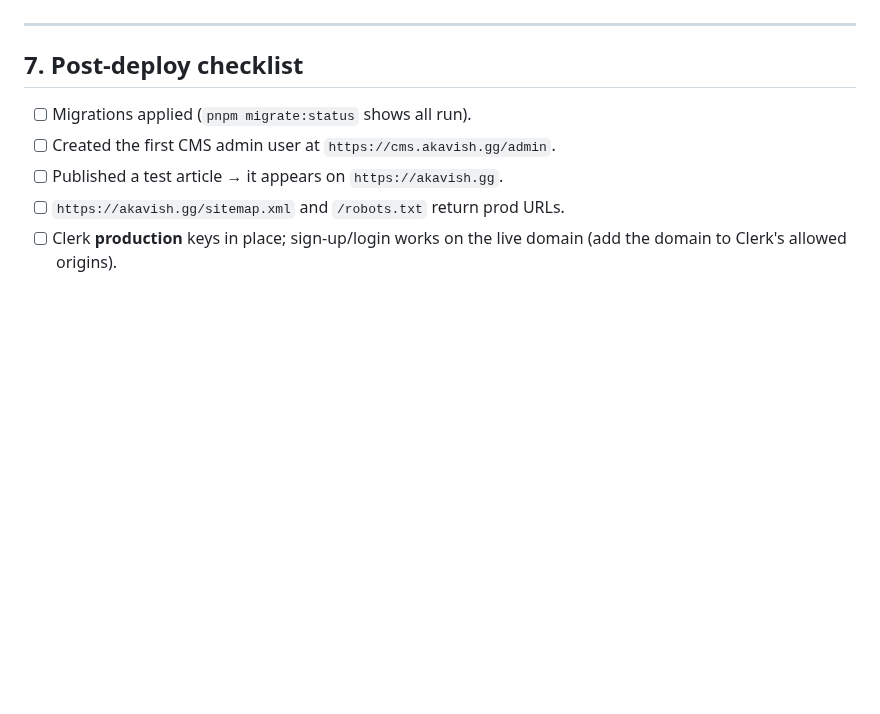
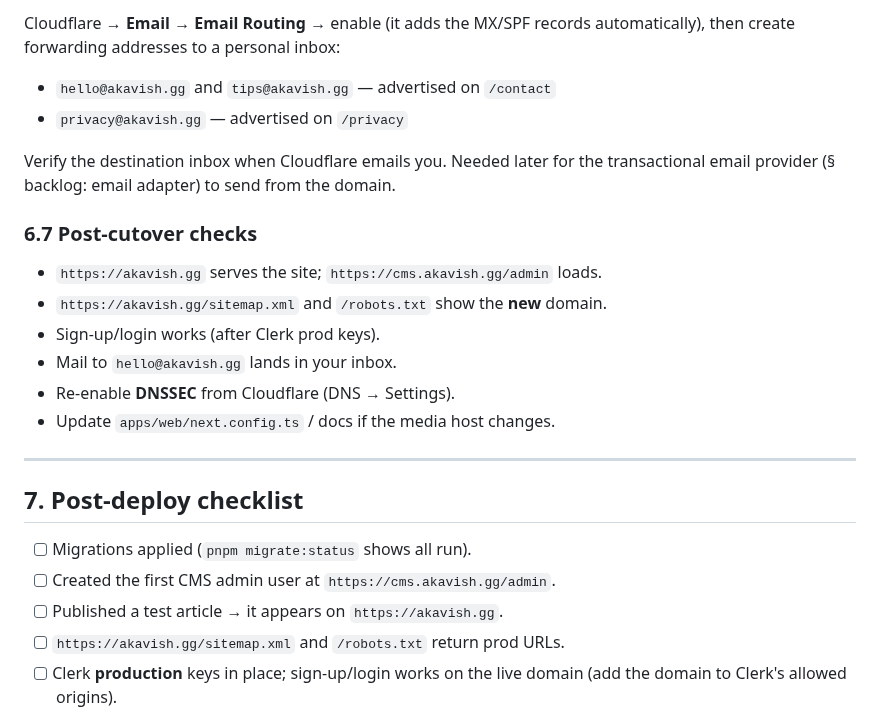
Before and after one commit to SachsA/Akavish, a Markdown page: DEPLOYMENT.md, the part around one of its changes. Rendered like a GitHub page; blank space fills up the shorter version.

```diff
--- a/DEPLOYMENT.md
+++ b/DEPLOYMENT.md
@@ -381,3 +431,20 @@ Useful commands: `pnpm migrate:status` (what's applied), `pnpm migrate:fresh`
+Cloudflare → **Email → Email Routing** → enable (it adds the MX/SPF records
+automatically), then create forwarding addresses to a personal inbox:
+
+- `hello@akavish.gg` and `tips@akavish.gg` — advertised on `/contact`
+- `privacy@akavish.gg` — advertised on `/privacy`
+
+Verify the destination inbox when Cloudflare emails you. Needed later for the
+transactional email provider (§ backlog: email adapter) to send from the domain.
+
+### 6.7 Post-cutover checks
+
+- `https://akavish.gg` serves the site; `https://cms.akavish.gg/admin` loads.
+- `https://akavish.gg/sitemap.xml` and `/robots.txt` show the **new** domain.
+- Sign-up/login works (after Clerk prod keys).
+- Mail to `hello@akavish.gg` lands in your inbox.
+- Re-enable **DNSSEC** from Cloudflare (DNS → Settings).
+- Update `apps/web/next.config.ts` / docs if the media host changes.
 
 ---
 
```
Also changed, not shown: other parts of DEPLOYMENT.md (+60 -10 lines).
